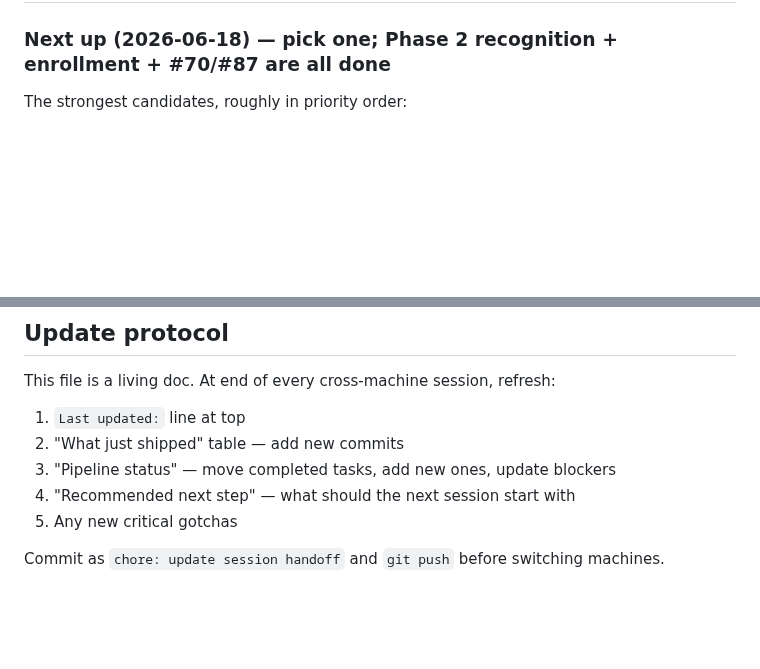
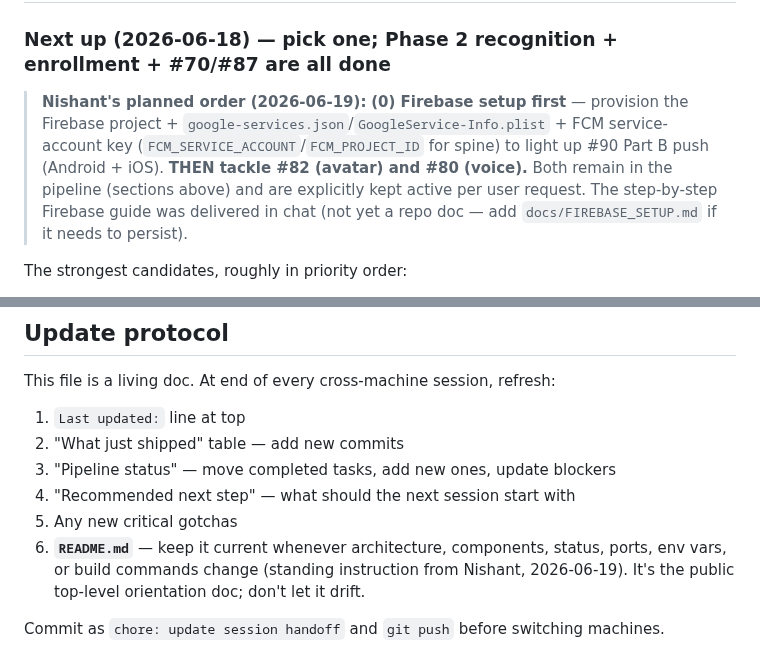
Before and after one commit to nishant-6585/TimoDesk, a Markdown page: HANDOFF.md, 2 parts joined by grey strips. Drawn GitHub-style; blank space fills up the shorter version.

Commit message:
docs(handoff): README-current discipline + Firebase-first order, #82/#80 kept active
Co-Authored-By: Claude Sonnet 4.6 <noreply@anthropic.com>
Claude-Session: https://claude.ai/code/session_01RaPiFdQvrEZtKZfBcMUvv4

```diff
--- a/HANDOFF.md
+++ b/HANDOFF.md
@@ -440,6 +440,8 @@ Per-machine. Don't commit it. Permission grants will rebuild as you approve comm
 
 ### Next up (2026-06-18) — pick one; Phase 2 recognition + enrollment + #70/#87 are all done
 
+> **Nishant's planned order (2026-06-19):** **(0) Firebase setup first** — provision the Firebase project + `google-services.json`/`GoogleService-Info.plist` + FCM service-account key (`FCM_SERVICE_ACCOUNT`/`FCM_PROJECT_ID` for spine) to light up #90 Part B push (Android + iOS). **THEN tackle #82 (avatar) and #80 (voice).** Both remain in the pipeline (sections above) and are explicitly kept active per user request. The step-by-step Firebase guide was delivered in chat (not yet a repo doc — add `docs/FIREBASE_SETUP.md` if it needs to persist).
+
 The strongest candidates, roughly in priority order:
 
 1. **🔴 Production auth go-live (security).** Highest-value hardening — see the "Production auth go-live checklist" near the top. Re-enable `router.dart:118` login, set `JWT_SECRET`, leave `DEV_AUTH_BYPASS` unset, mint a kiosk credential for `robot_app`. Until then all biometric/PII endpoints + the WS only work via the dev bypass.
@@ -526,5 +528,6 @@ This file is a living doc. At end of every cross-machine session, refresh:
 3. "Pipeline status" — move completed tasks, add new ones, update blockers
 4. "Recommended next step" — what should the next session start with
 5. Any new critical gotchas
+6. **`README.md`** — keep it current whenever architecture, components, status, ports, env vars, or build commands change (standing instruction from Nishant, 2026-06-19). It's the public top-level orientation doc; don't let it drift.
 
 Commit as `chore: update session handoff` and `git push` before switching machines.
```
